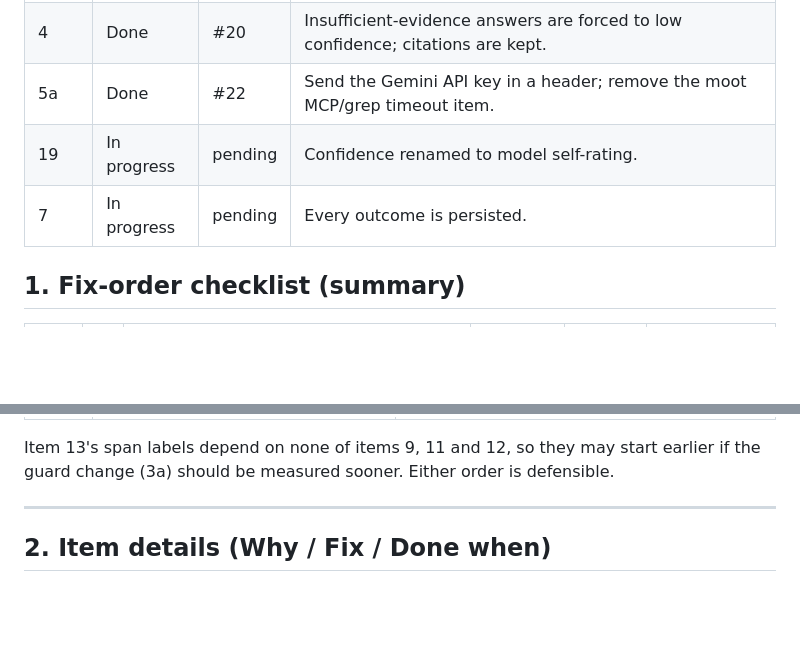
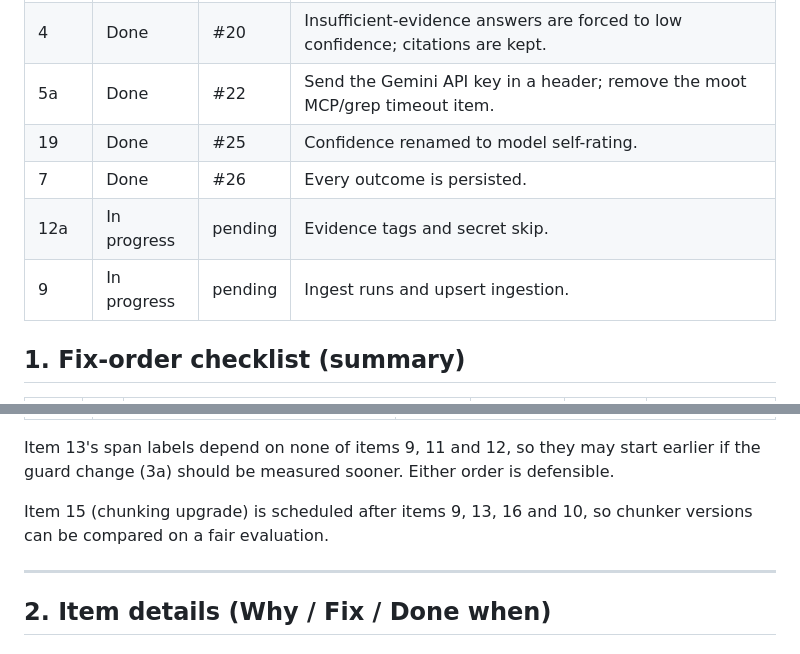
Before and after one commit to iamswayam/incidentweave, a Markdown page: docs/architecture-review/03-fix-checklist.md, 2 parts joined by grey strips. Rendered like a GitHub page; blank space fills up the shorter version.

Commit message:
docs: record items 19 and 7 as merged and start items 12a and 9

```diff
--- a/docs/architecture-review/03-fix-checklist.md
+++ b/docs/architecture-review/03-fix-checklist.md
@@ -24,8 +24,10 @@ One row per item, updated when an item starts, finishes or is blocked. Status va
 | 3a | Done | #18 | Guard decides per chunk on vector distance; RRF is no longer a gate; threshold unchanged until 3b. |
 | 4 | Done | #20 | Insufficient-evidence answers are forced to low confidence; citations are kept. |
 | 5a | Done | #22 | Send the Gemini API key in a header; remove the moot MCP/grep timeout item. |
-| 19 | In progress | pending | Confidence renamed to model self-rating. |
-| 7 | In progress | pending | Every outcome is persisted. |
+| 19 | Done | #25 | Confidence renamed to model self-rating. |
+| 7 | Done | #26 | Every outcome is persisted. |
+| 12a | In progress | pending | Evidence tags and secret skip. |
+| 9 | In progress | pending | Ingest runs and upsert ingestion. |
 
 ## 1. Fix-order checklist (summary)
 
@@ -72,6 +74,8 @@ One row per item, updated when an item starts, finishes or is blocked. Status va
 | 5 | **20**, **12b**, **18** (rest), **22**, **23** (rest), **24**, **25**, **26** | Breadth, production posture, architecture decisions |
 
 Item 13's span labels depend on none of items 9, 11 and 12, so they may start earlier if the guard change (3a) should be measured sooner. Either order is defensible.
+
+Item 15 (chunking upgrade) is scheduled after items 9, 13, 16 and 10, so chunker versions can be compared on a fair evaluation.
 
 ---
 
```
